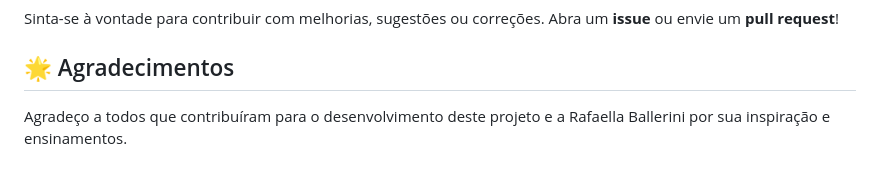
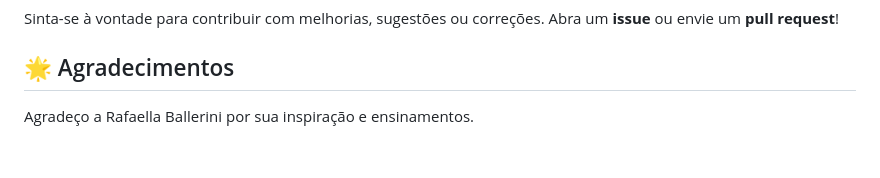
Before and after one commit to leoballesteros/Quiz-para-programadores, a Markdown page: README.md, the part around the change. Drawn GitHub-style.

```diff
--- a/README.md
+++ b/README.md
@@ -61,4 +61,4 @@
 <p>Sinta-se à vontade para contribuir com melhorias, sugestões ou correções. Abra um <strong>issue</strong> ou envie um <strong>pull request</strong>!</p>
 
 <h2>🌟 Agradecimentos</h2>
-<p>Agradeço a todos que contribuíram para o desenvolvimento deste projeto e a Rafaella Ballerini por sua inspiração e ensinamentos.</p>
+<p>Agradeço a Rafaella Ballerini por sua inspiração e ensinamentos.</p>
```
